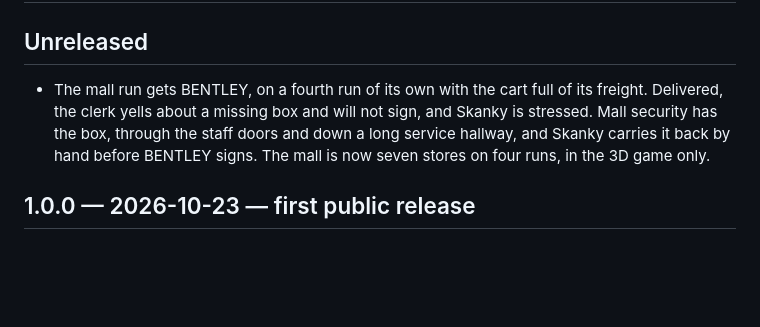
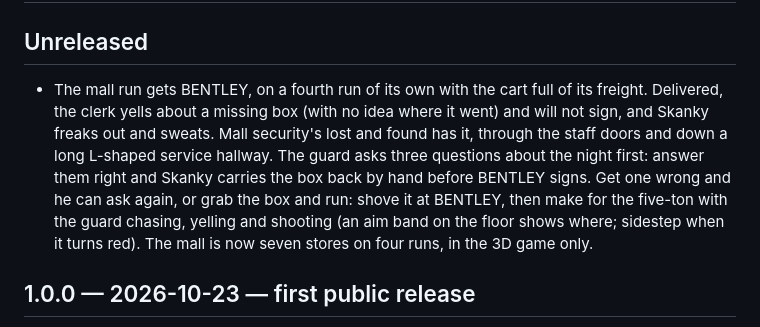
Before and after one commit to trmytelabs/the-belt, a Markdown page: CHANGELOG.md, the part around the change. Rendered like a GitHub page; blank space fills up the shorter version.

```diff
--- a/CHANGELOG.md
+++ b/CHANGELOG.md
@@ -3,11 +3,15 @@
 ## Unreleased
 
 - The mall run gets BENTLEY, on a fourth run of its own with the cart full of
-  its freight. Delivered, the clerk yells about a missing box and will not
-  sign, and Skanky is stressed. Mall security has the box, through the staff
-  doors and down a long service hallway, and Skanky carries it back by hand
-  before BENTLEY signs. The mall is now seven stores on four runs, in the 3D
-  game only.
+  its freight. Delivered, the clerk yells about a missing box (with no idea
+  where it went) and will not sign, and Skanky freaks out and sweats. Mall
+  security's lost and found has it, through the staff doors and down a long
+  L-shaped service hallway. The guard asks three questions about the night
+  first: answer them right and Skanky carries the box back by hand before
+  BENTLEY signs. Get one wrong and he can ask again, or grab the box and run:
+  shove it at BENTLEY, then make for the five-ton with the guard chasing,
+  yelling and shooting (an aim band on the floor shows where; sidestep when it
+  turns red). The mall is now seven stores on four runs, in the 3D game only.
 
 ## 1.0.0 — 2026-10-23 — first public release
 
```
Also changed, not shown: docs/overnight-shift-expansion.md (+41 -15 lines).
